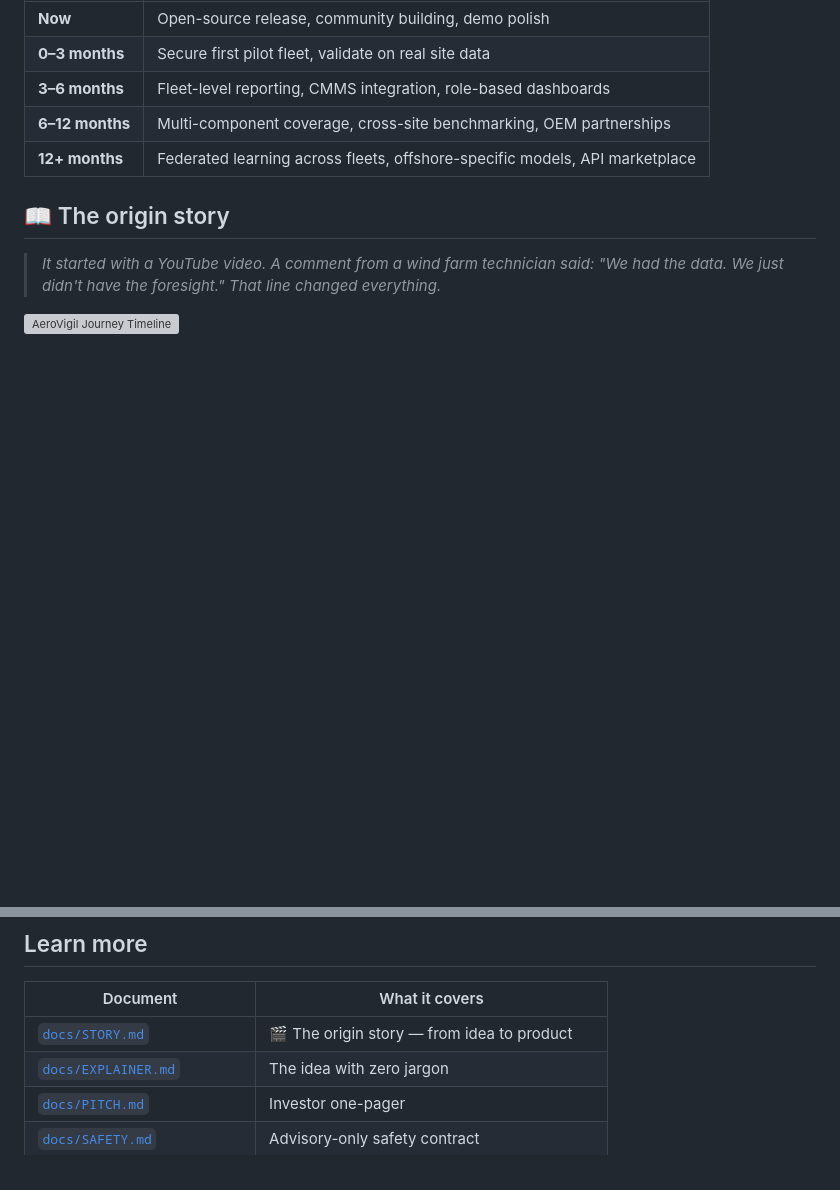
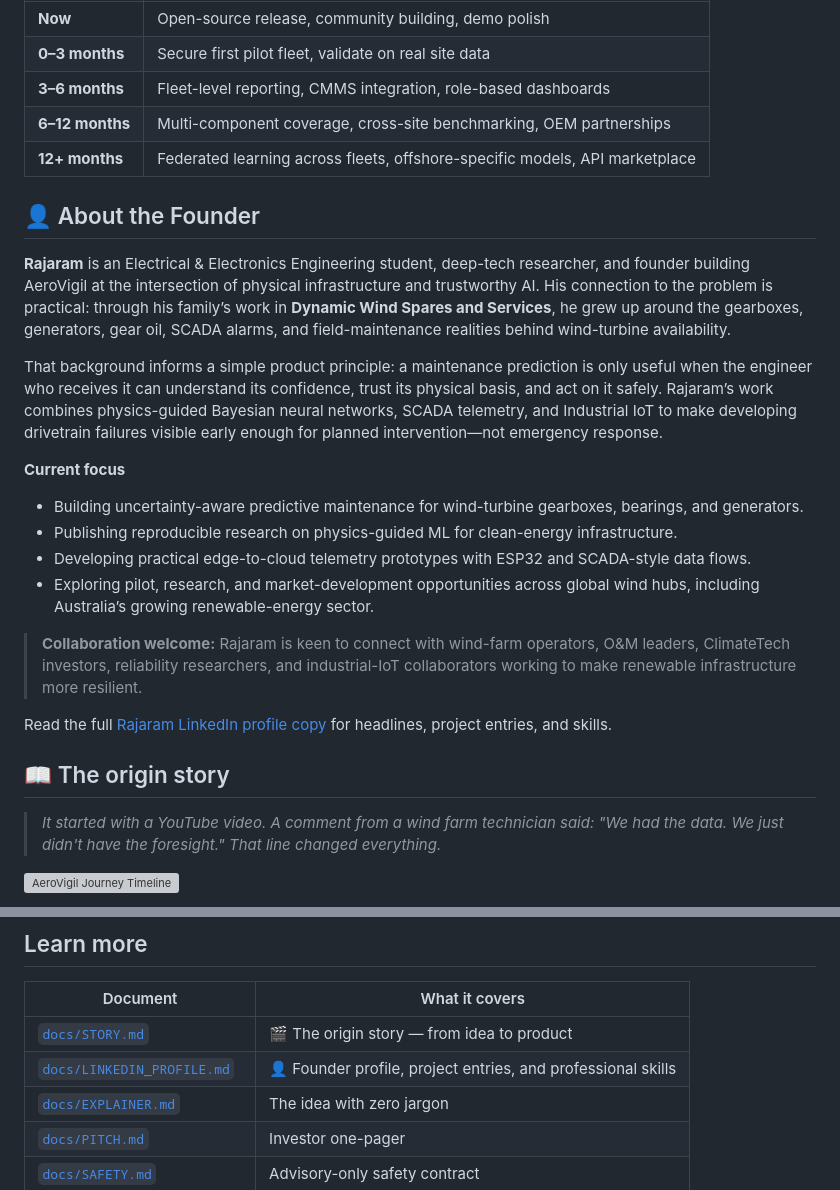
Before and after one commit to rajaram-2005/wind-turbine-pg-bnn, a Markdown page: README.md, 2 parts joined by grey strips. Rendered like a GitHub page; blank space fills up the shorter version; grey boxes are pictures that could not be loaded.

Commit message:
Add founder profile to README
Co-authored-by: arena-agent <297053741+arena-agent@users.noreply.github.com>

```diff
--- a/README.md
+++ b/README.md
@@ -883,6 +883,41 @@ guide and the [development](#development) section above.
 | **6–12 months** | Multi-component coverage, cross-site benchmarking, OEM partnerships |
 | **12+ months** | Federated learning across fleets, offshore-specific models, API marketplace |
 
+## 👤 About the Founder
+
+**Rajaram** is an Electrical & Electronics Engineering student, deep-tech
+researcher, and founder building AeroVigil at the intersection of physical
+infrastructure and trustworthy AI. His connection to the problem is practical:
+through his family’s work in **Dynamic Wind Spares and Services**, he grew up
+around the gearboxes, generators, gear oil, SCADA alarms, and field-maintenance
+realities behind wind-turbine availability.
+
+That background informs a simple product principle: a maintenance prediction is
+only useful when the engineer who receives it can understand its confidence,
+trust its physical basis, and act on it safely. Rajaram’s work combines
+physics-guided Bayesian neural networks, SCADA telemetry, and Industrial IoT to
+make developing drivetrain failures visible early enough for planned
+intervention—not emergency response.
+
+**Current focus**
+
+- Building uncertainty-aware predictive maintenance for wind-turbine gearboxes,
+  bearings, and generators.
+- Publishing reproducible research on physics-guided ML for clean-energy
+  infrastructure.
+- Developing practical edge-to-cloud telemetry prototypes with ESP32 and
+  SCADA-style data flows.
+- Exploring pilot, research, and market-development opportunities across global
+  wind hubs, including Australia’s growing renewable-energy sector.
+
+> **Collaboration welcome:** Rajaram is keen to connect with wind-farm
+> operators, O&M leaders, ClimateTech investors, reliability researchers, and
+> industrial-IoT collaborators working to make renewable infrastructure more
+> resilient.
+
+Read the full [Rajaram LinkedIn profile copy](docs/LINKEDIN_PROFILE.md) for
+headlines, project entries, and skills.
+
 ## 📖 The origin story
 
 > *It started with a YouTube video. A comment from a wind farm technician
@@ -909,6 +944,7 @@ dashboards, digital twins, and a 28,400-sample EPIC model trained across
 | Document | What it covers |
 |----------|----------------|
 | [`docs/STORY.md`](docs/STORY.md) | 🎬 The origin story — from idea to product |
+| [`docs/LINKEDIN_PROFILE.md`](docs/LINKEDIN_PROFILE.md) | 👤 Founder profile, project entries, and professional skills |
 | [`docs/EXPLAINER.md`](docs/EXPLAINER.md) | The idea with zero jargon |
 | [`docs/PITCH.md`](docs/PITCH.md) | Investor one-pager |
 | [`docs/SAFETY.md`](docs/SAFETY.md) | Advisory-only safety contract |
```
